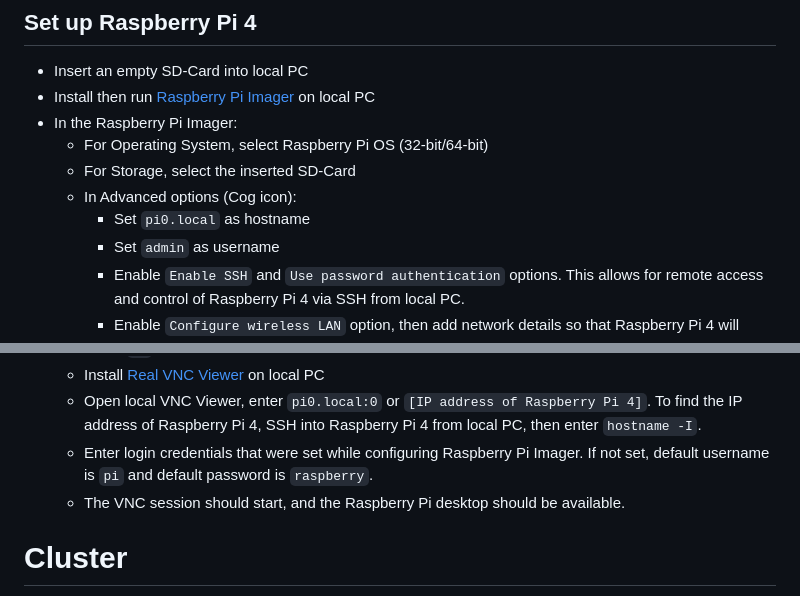
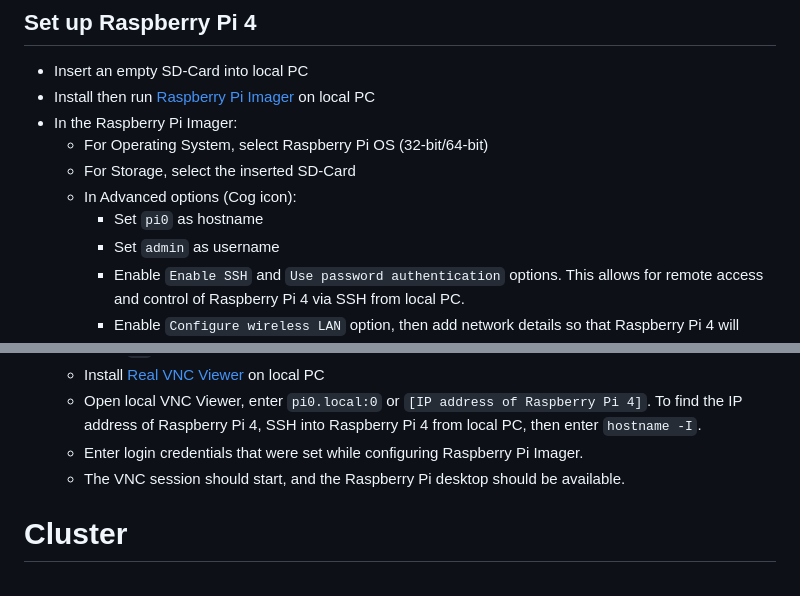
Before and after one commit to ccfrauasgr2/pet-detection, a Markdown page: docs/Group_2_SS23_ProjectReport.md, 2 parts joined by grey strips. Rendered like a GitHub page.

Commit message:
chore: minor mods based on Marco

```diff
--- a/docs/Group_2_SS23_ProjectReport.md
+++ b/docs/Group_2_SS23_ProjectReport.md
@@ -112,7 +112,7 @@ The following questions have to be answered:
   - For Operating System, select Raspberry Pi OS (32-bit/64-bit)
   - For Storage, select the inserted SD-Card
   - In Advanced options (Cog icon):
-    - Set `pi0.local` as hostname
+    - Set `pi0` as hostname
     - Set `admin` as username
     - Enable `Enable SSH` and `Use password authentication` options. This allows for remote access and control of Raspberry Pi 4 via SSH from local PC.
     - Enable `Configure wireless LAN` option, then add network details so that Raspberry Pi 4 will automatically connect to the network
@@ -123,7 +123,7 @@ The following questions have to be answered:
   - First, enable VNC Server on Raspberry Pi 4. SSH into Raspberry Pi 4 from local PC, then enter `sudo raspi-config`. Now with the arrows select `Interfacing Options`, navigate to `VNC`, choose `Yes`, and select `Ok`.
   - Install [Real VNC Viewer](https://www.realvnc.com/en/connect/download/viewer/) on local PC
   - Open local VNC Viewer, enter `pi0.local:0` or `[IP address of Raspberry Pi 4]`. To find the IP address of Raspberry Pi 4, SSH into Raspberry Pi 4 from local PC, then enter `hostname -I`.
-  - Enter login credentials that were set while configuring Raspberry Pi Imager. If not set, default username is `pi` and default password is `raspberry`.
+  - Enter login credentials that were set while configuring Raspberry Pi Imager.
   - The VNC session should start, and the Raspberry Pi desktop should be available.
 
 # Cluster
```
